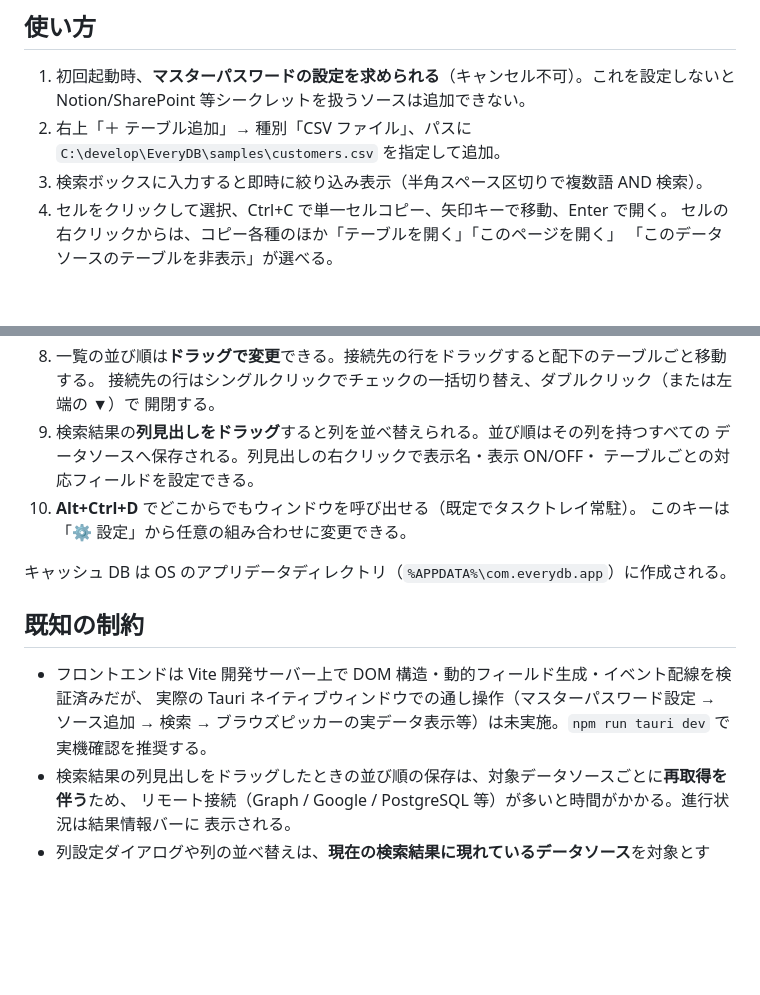
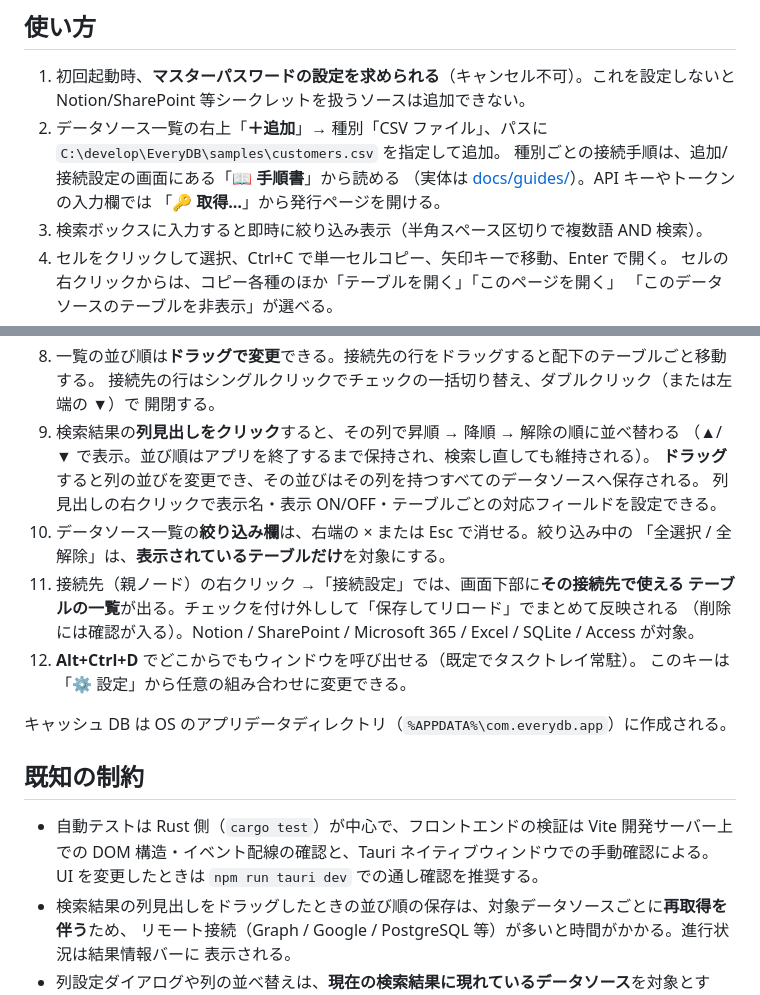
Before and after one commit to KotorinChunChun/EveryDB, a Markdown page: README.md, 2 parts joined by grey strips. Drawn GitHub-style; blank space fills up the shorter version.

Commit message:
docs: README に v0.0.3 の操作方法を反映
- 「＋ テーブル追加」→ データソース一覧右上の「＋追加」へ表記を修正
- 列見出しクリックによるソート、絞り込み欄の × と全選択/全解除の対象範囲、
  接続設定画面のテーブル一覧、手順書と API キー取得ボタンの導線を追記
- 既知の制約から「Tauri 実機での通し操作は未実施」を削除（実機確認済み）

Co-Authored-By: Claude Opus 5 <noreply@anthropic.com>

```diff
--- a/README.md
+++ b/README.md
@@ -232,8 +232,11 @@ cd src-tauri && cargo test
 
 1. 初回起動時、**マスターパスワードの設定を求められる**（キャンセル不可）。これを設定しないと
    Notion/SharePoint 等シークレットを扱うソースは追加できない。
-2. 右上「＋ テーブル追加」→ 種別「CSV ファイル」、パスに
+2. データソース一覧の右上「**＋追加**」→ 種別「CSV ファイル」、パスに
    `C:\develop\EveryDB\samples\customers.csv` を指定して追加。
+   種別ごとの接続手順は、追加/接続設定の画面にある「**📖 手順書**」から読める
+   （実体は [docs/guides/](docs/guides/)）。API キーやトークンの入力欄では
+   「**🔑 取得…**」から発行ページを開ける。
 3. 検索ボックスに入力すると即時に絞り込み表示（半角スペース区切りで複数語 AND 検索）。
 4. セルをクリックして選択、Ctrl+C で単一セルコピー、矢印キーで移動、Enter で開く。
    セルの右クリックからは、コピー各種のほか「テーブルを開く」「このページを開く」
@@ -247,19 +250,25 @@ cd src-tauri && cargo test
 8. 一覧の並び順は**ドラッグで変更**できる。接続先の行をドラッグすると配下のテーブルごと移動する。
    接続先の行はシングルクリックでチェックの一括切り替え、ダブルクリック（または左端の ▼）で
    開閉する。
-9. 検索結果の**列見出しをドラッグ**すると列を並べ替えられる。並び順はその列を持つすべての
-   データソースへ保存される。列見出しの右クリックで表示名・表示 ON/OFF・
-   テーブルごとの対応フィールドを設定できる。
-10. **Alt+Ctrl+D** でどこからでもウィンドウを呼び出せる（既定でタスクトレイ常駐）。
+9. 検索結果の**列見出しをクリック**すると、その列で昇順 → 降順 → 解除の順に並べ替わる
+   （▲/▼ で表示。並び順はアプリを終了するまで保持され、検索し直しても維持される）。
+   **ドラッグ**すると列の並びを変更でき、その並びはその列を持つすべてのデータソースへ保存される。
+   列見出しの右クリックで表示名・表示 ON/OFF・テーブルごとの対応フィールドを設定できる。
+10. データソース一覧の**絞り込み欄**は、右端の × または Esc で消せる。絞り込み中の
+    「全選択 / 全解除」は、**表示されているテーブルだけ**を対象にする。
+11. 接続先（親ノード）の右クリック →「接続設定」では、画面下部に**その接続先で使える
+    テーブルの一覧**が出る。チェックを付け外しして「保存してリロード」でまとめて反映される
+    （削除には確認が入る）。Notion / SharePoint / Microsoft 365 / Excel / SQLite / Access が対象。
+12. **Alt+Ctrl+D** でどこからでもウィンドウを呼び出せる（既定でタスクトレイ常駐）。
     このキーは「⚙ 設定」から任意の組み合わせに変更できる。
 
 キャッシュ DB は OS のアプリデータディレクトリ（`%APPDATA%\com.everydb.app`）に作成される。
 
 ## 既知の制約
 
-- フロントエンドは Vite 開発サーバー上で DOM 構造・動的フィールド生成・イベント配線を検証済みだが、
-  実際の Tauri ネイティブウィンドウでの通し操作（マスターパスワード設定 → ソース追加 → 検索 →
-  ブラウズピッカーの実データ表示等）は未実施。`npm run tauri dev` で実機確認を推奨する。
+- 自動テストは Rust 側（`cargo test`）が中心で、フロントエンドの検証は Vite 開発サーバー上での
+  DOM 構造・イベント配線の確認と、Tauri ネイティブウィンドウでの手動確認による。
+  UI を変更したときは `npm run tauri dev` での通し確認を推奨する。
 - 検索結果の列見出しをドラッグしたときの並び順の保存は、対象データソースごとに**再取得を伴う**ため、
   リモート接続（Graph / Google / PostgreSQL 等）が多いと時間がかかる。進行状況は結果情報バーに
   表示される。
```
